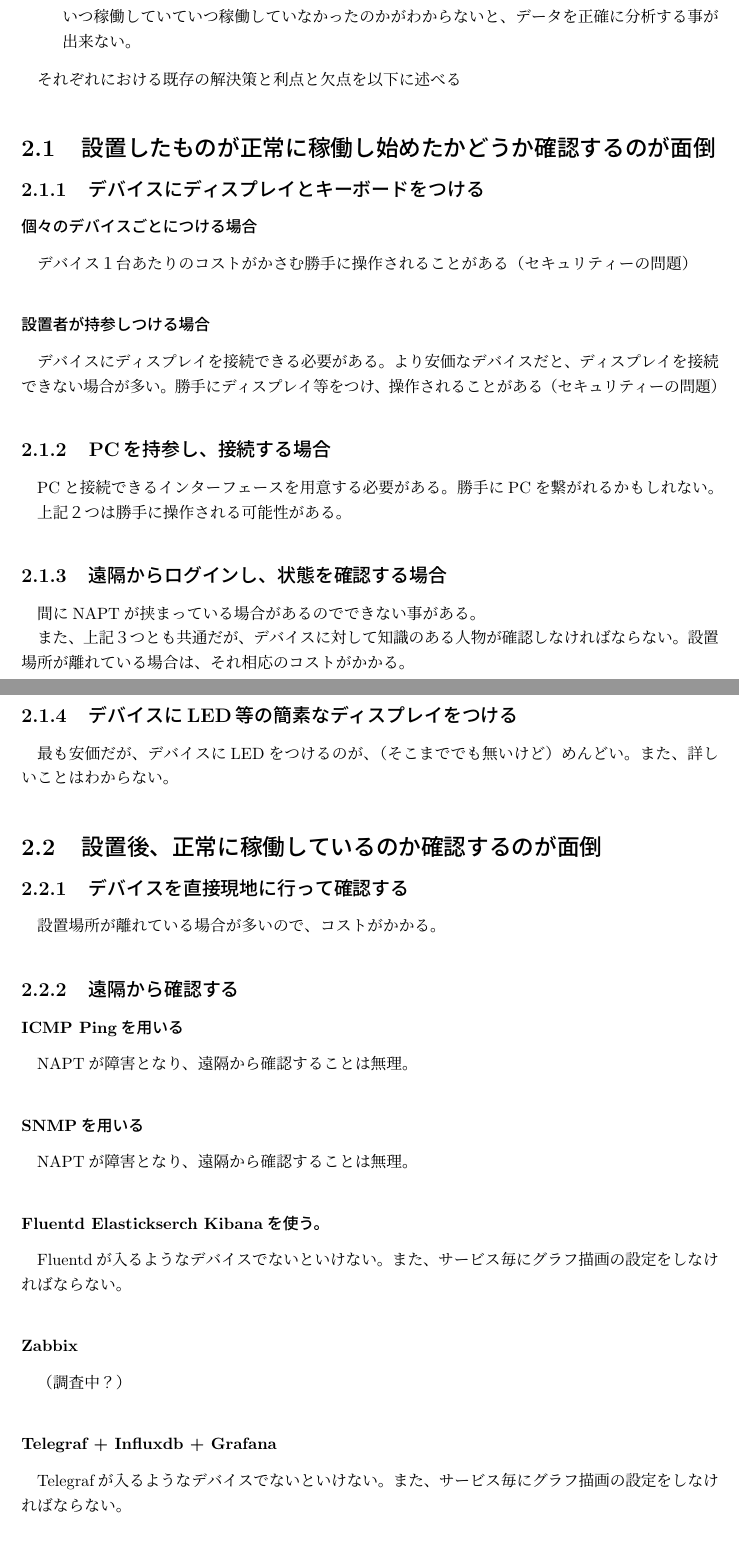
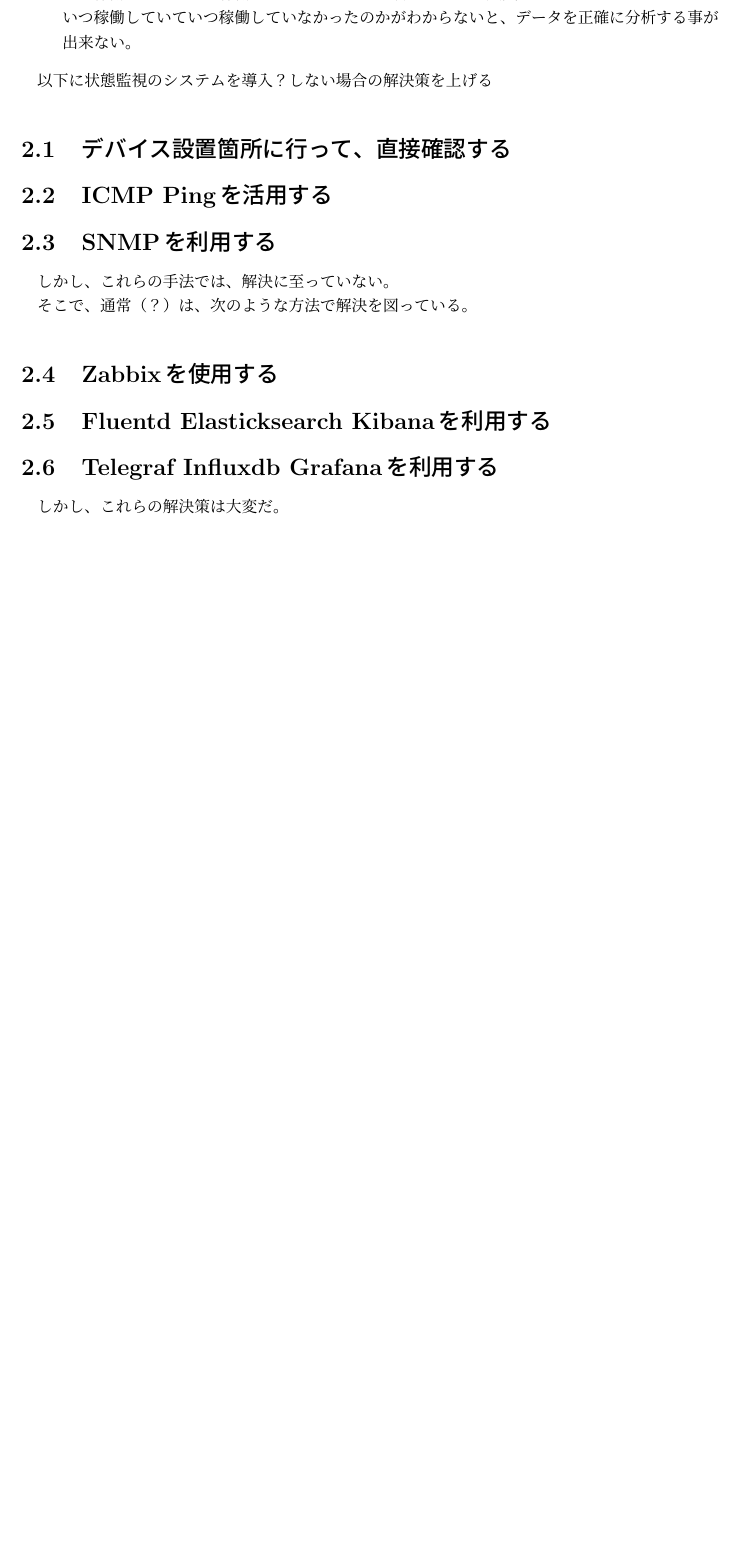
Before and after one commit to miyasakakoki/MasterThesis, a LaTeX thesis (thesis.tex, which reads survey.tex): two parts of pages 6 and 7 of 15 before the commit and part of page 6 of 13 after it, the two joined at a grey line, cut so that both start at the same text, the shorter picture padded with empty space. Compiled offline with pLaTeX and dvipdfmx.

Commit message:
既存の解決策について、ひとまずの修正

```diff
--- a/survey.tex
+++ b/survey.tex
@@ -10,6 +10,20 @@
 	いつ稼働していていつ稼働していなかったのかがわからないと、データを正確に分析する事が出来ない。
 \end{itemize}
 
+以下に状態監視のシステムを導入？しない場合の解決策を上げる
+\section{デバイス設置箇所に行って、直接確認する}
+\section{ICMP Pingを活用する}
+\section{SNMPを利用する}
+しかし、これらの手法では、解決に至っていない。
+
+そこで、通常（？）は、次のような方法で解決を図っている。
+\section{Zabbixを使用する}
+\section{Fluentd Elasticksearch Kibanaを利用する}
+\section{Telegraf Influxdb Grafanaを利用する}
+しかし、これらの解決策は大変だ。
+
+
+\begin{comment}
 それぞれにおける既存の解決策と利点と欠点を以下に述べる
 \section{設置したものが正常に稼働し始めたかどうか確認するのが面倒}
 \subsection{デバイスにディスプレイとキーボードをつける}
@@ -36,9 +50,9 @@
 また、詳しいことはわからない。
 
 
+
 \section{設置後、正常に稼働しているのか確認するのが面倒}
 \subsection{デバイスを直接現地に行って確認する}
 設置場所が離れている場合が多いので、コストがかかる。
 \subsection{遠隔から確認する}
 \subsubsection{ICMP Pingを用いる}
-NAPTが障害となり、遠隔から確認することは無理。
```
Also changed, not shown: thesis.pdf, survey.tex (19 more changed lines).
